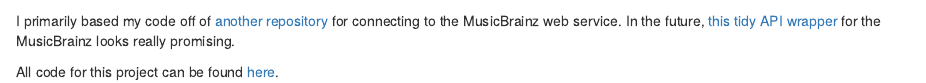
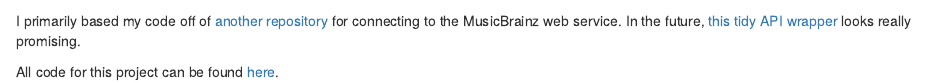
Before and after one commit to svitkin/kidnapped-by-data, an R Markdown document (content/post/2020-11-19-on-those-weird-split-eps.Rmd): the page in a window 1100 px wide, from 350 px down. Rendered offline with R 4.5, knitr and Pandoc, with nearby package versions.

Commit message:
Fix some phrasing in musicbrainz post

```diff
--- a/content/post/2020-11-19-on-those-weird-split-eps.Rmd
+++ b/content/post/2020-11-19-on-those-weird-split-eps.Rmd
@@ -20,6 +20,6 @@
 
 <img src="/post/musicbrainz-post/musicbrainz.gif" alt="Using the MusicBrainz Collaborationz app" style="display:block; margin-left:auto; margin-right: auto;">
 
-I primarily based my code off of <a href="https://github.com/mikkelkrogsholm/musicbrainz" target="_blank">another repository</a> for connecting to the MusicBrainz web service. In the future, <a href="https://github.com/dmi3kno/musicbrainz" target="_blank">this tidy API wrapper</a> for the MusicBrainz looks really promising.
+I primarily based my code off of <a href="https://github.com/mikkelkrogsholm/musicbrainz" target="_blank">another repository</a> for connecting to the MusicBrainz web service. In the future, <a href="https://github.com/dmi3kno/musicbrainz" target="_blank">this tidy API wrapper</a> looks really promising.
 
 All code for this project can be found <a href="https://github.com/svitkin/musicbrainz-collaborationz" target="_blank">here</a>.
```
Also changed, not shown: content/post/2020-11-19-on-those-weird-split-eps.html.
